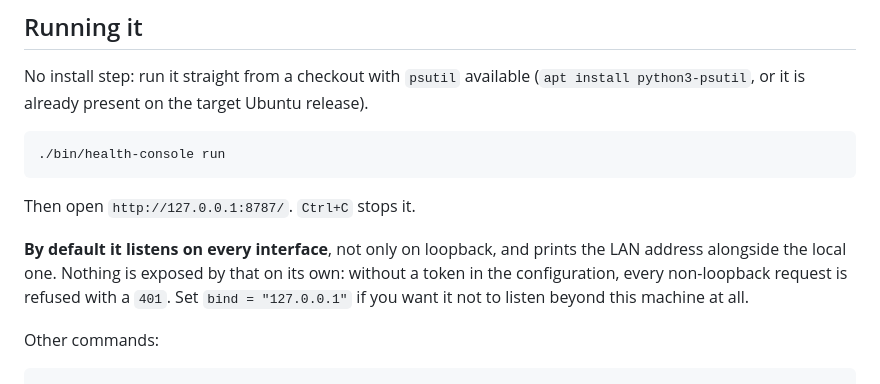
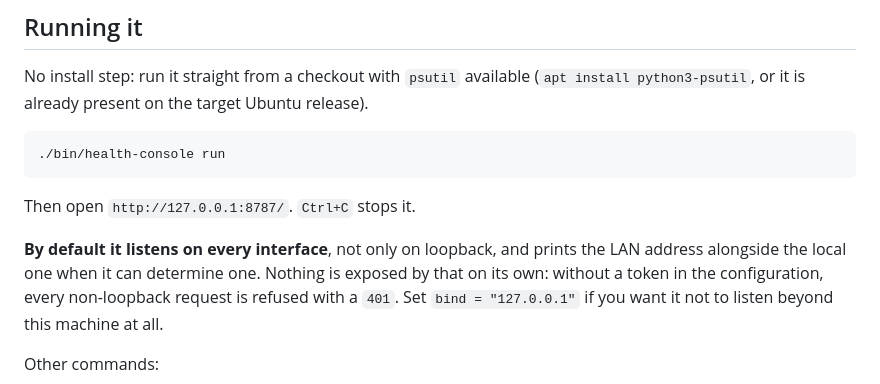
Before and after one commit to prolice/health-console, a Markdown page: README.md, the part around the change. Rendered like a GitHub page.

Commit message:
Note that the LAN address is only printed when one can be determined
cli.py's cmd_run only prints it when _lan_address() returns a value;
the README claimed it unconditionally.

```diff
--- a/README.md
+++ b/README.md
@@ -78,7 +78,8 @@ release).
 Then open `http://127.0.0.1:8787/`. `Ctrl+C` stops it.
 
 **By default it listens on every interface**, not only on loopback, and prints
-the LAN address alongside the local one. Nothing is exposed by that on its own:
+the LAN address alongside the local one when it can determine one. Nothing is
+exposed by that on its own:
 without a token in the configuration, every non-loopback request is refused with
 a `401`. Set `bind = "127.0.0.1"` if you want it not to listen beyond this
 machine at all.
```
